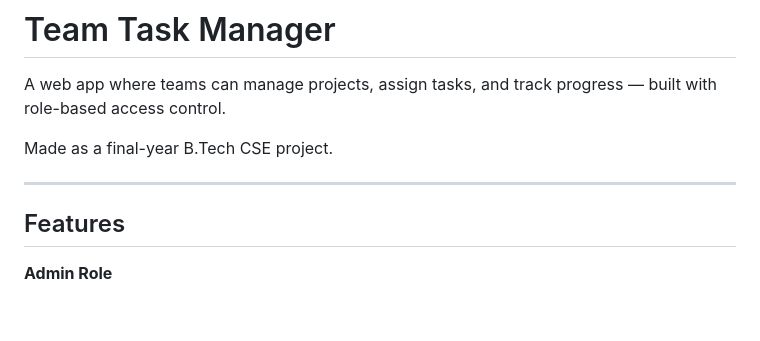
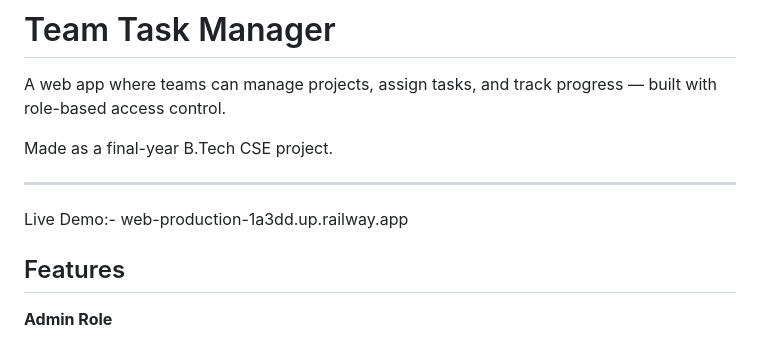
Before and after one commit to abhishekparmar2005/team_task_manager, a Markdown page: README.md, the part around the change. Drawn GitHub-style; blank space fills up the shorter version.

Commit message:
Live Demo Updation

```diff
--- a/README.md
+++ b/README.md
@@ -5,7 +5,7 @@ A web app where teams can manage projects, assign tasks, and track progress —
 Made as a final-year B.Tech CSE project.
 
 ---
-
+Live Demo:- web-production-1a3dd.up.railway.app
 ## Features
 
 **Admin Role**
```
